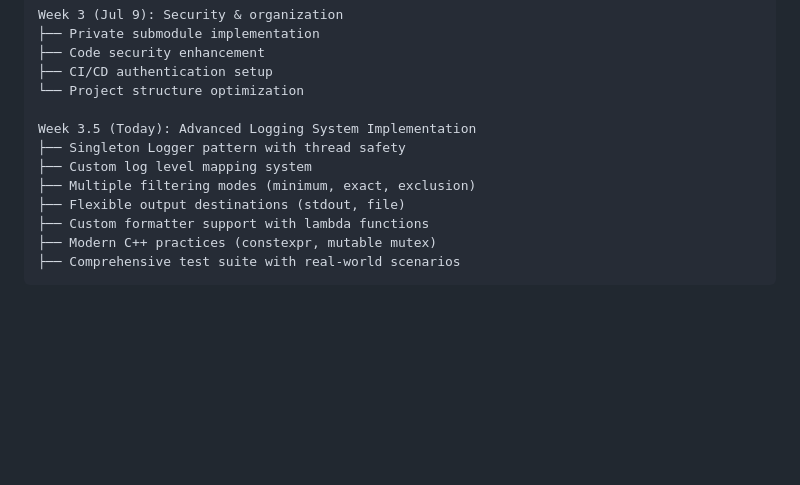
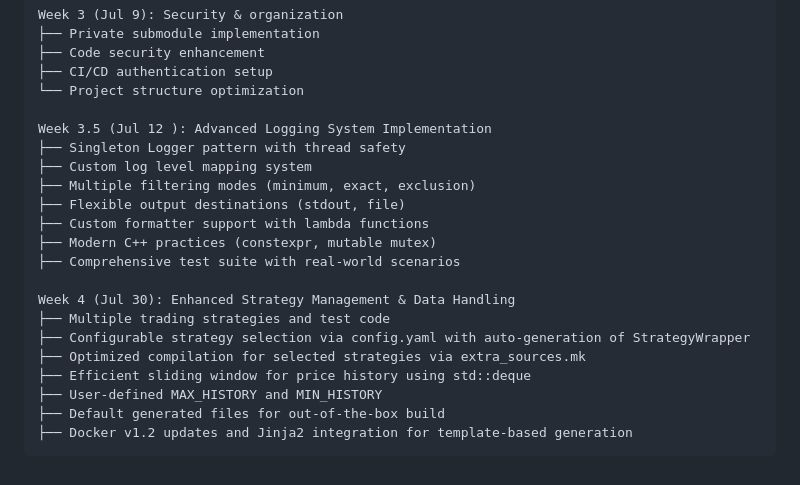
Before and after one commit to Celia2024-bit/TradeSystem, a Markdown page: CHANGELOG.md, the part around the change printed below. Rendered like a GitHub page; blank space fills up the shorter version.

````diff
--- a/CHANGELOG.md
+++ b/CHANGELOG.md
@@ -273,7 +303,7 @@ Week 3 (Jul 9): Security & organization
 ├── CI/CD authentication setup
 └── Project structure optimization
 
-Week 3.5 (Today): Advanced Logging System Implementation
+Week 3.5 (Jul 12 ): Advanced Logging System Implementation
 ├── Singleton Logger pattern with thread safety
 ├── Custom log level mapping system
 ├── Multiple filtering modes (minimum, exact, exclusion)
@@ -281,4 +311,13 @@ Week 3.5 (Today): Advanced Logging System Implementation
 ├── Custom formatter support with lambda functions
 ├── Modern C++ practices (constexpr, mutable mutex)
 ├── Comprehensive test suite with real-world scenarios
+
+Week 4 (Jul 30): Enhanced Strategy Management & Data Handling
+├── Multiple trading strategies and test code
+├── Configurable strategy selection via config.yaml with auto-generation of StrategyWrapper
+├── Optimized compilation for selected strategies via extra_sources.mk
+├── Efficient sliding window for price history using std::deque
+├── User-defined MAX_HISTORY and MIN_HISTORY
+├── Default generated files for out-of-the-box build
+├── Docker v1.2 updates and Jinja2 integration for template-based generation
 ```
````
Also changed, not shown: other parts of CHANGELOG.md (+32 -2 lines), README.md (+20 -2 lines).
